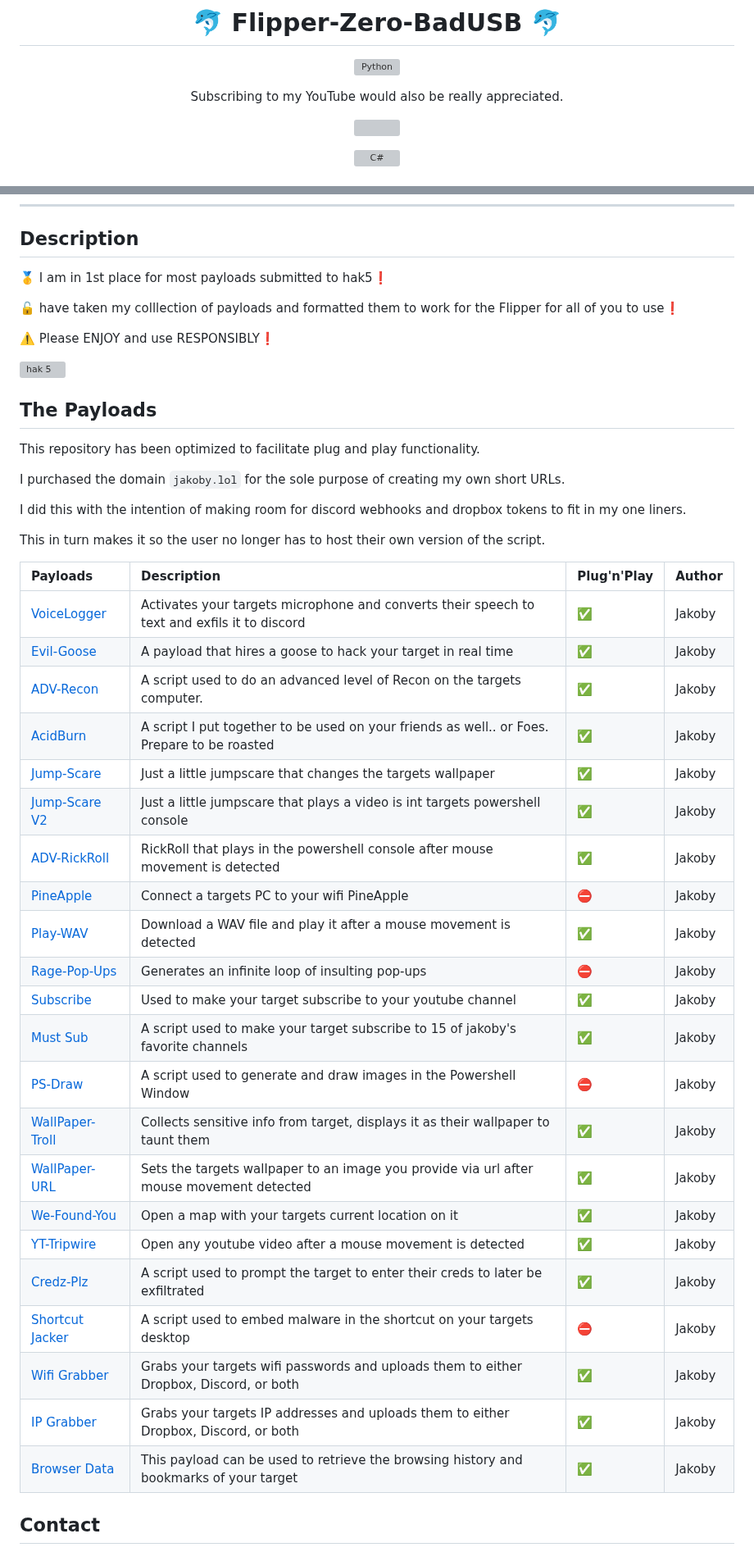
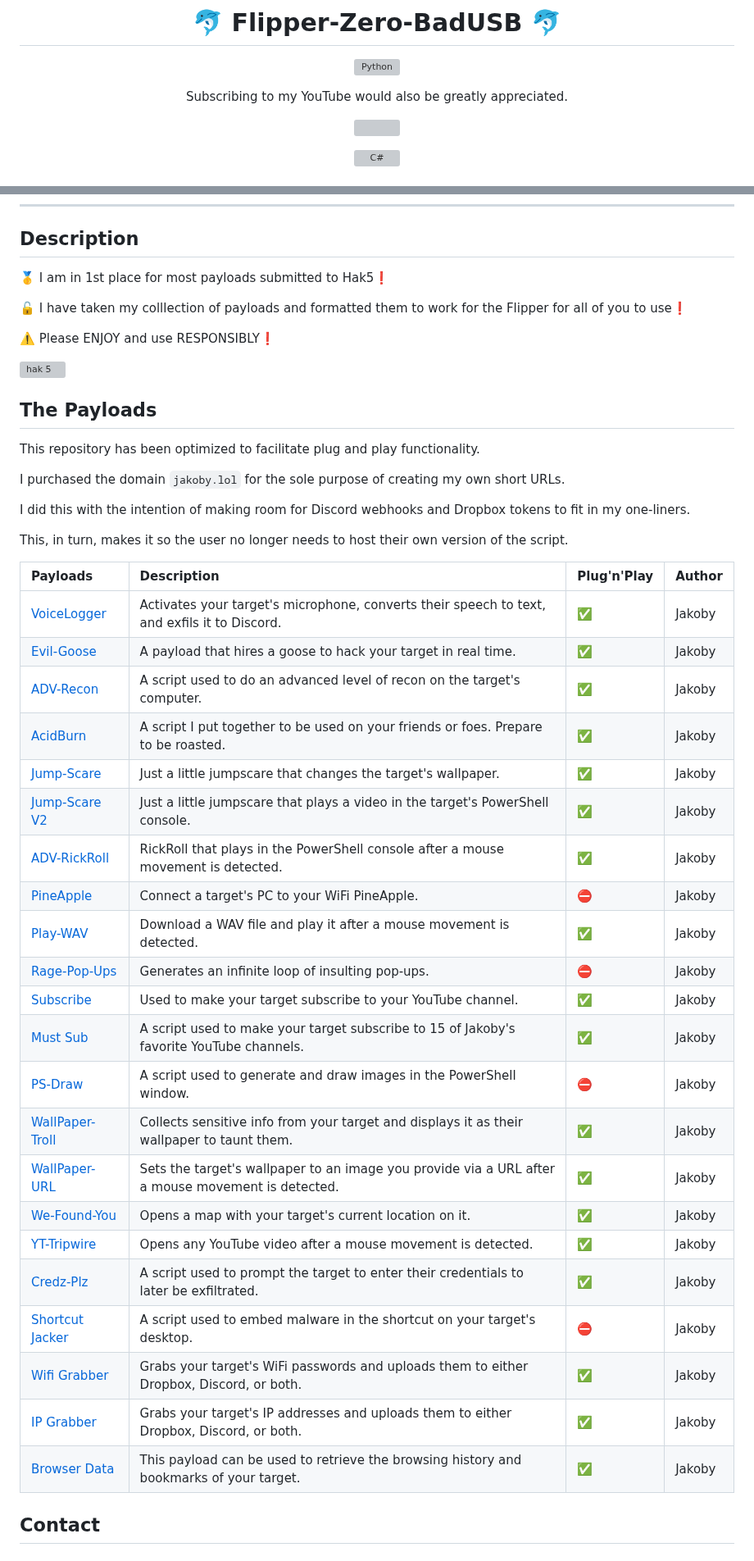
Before and after one commit to I-Am-Jakoby/Flipper-Zero-BadUSB, a Markdown page: README.md, 2 parts joined by grey strips. Shown at 82% size. Drawn GitHub-style; grey boxes are pictures that could not be loaded.

Commit message:
Updated README.md
Fixed the following:
 - Grammar and punctuation errors.
 - Hyperlinks going directly to readme.md files for a few payloads have now been redirected to the main page of their respective payload.

```diff
--- a/README.md
+++ b/README.md
@@ -8,7 +8,7 @@
       </a>
 </p>
 
-Subscribing to my YouTube would also be really appreciated.
+Subscribing to my YouTube would also be greatly appreciated.
 
 [<img src="https://custom-icon-badges.herokuapp.com/badge/-Subscribe-red?style=for-the-badge&logo=video&logoColor=white"/>](https://jakoby.lol/yno)
 
@@ -34,9 +34,9 @@ Subscribing to my YouTube would also be really appreciated.
 ## Description
 
 
-🥇 I am in 1st place for most payloads submitted to hak5❗
+🥇 I am in 1st place for most payloads submitted to Hak5❗
 
-🔓  have taken my colllection of payloads and formatted them to work for the Flipper for all of you to use❗
+🔓 I have taken my colllection of payloads and formatted them to work for the Flipper for all of you to use❗
 
 ⚠️ Please ENJOY and use RESPONSIBLY❗
 
@@ -48,35 +48,35 @@ This repository has been optimized to facilitate plug and play functionality.
 
 I purchased the domain `jakoby.lol` for the sole purpose of creating my own short URLs.
 
-I did this with the intention of making room for discord webhooks and dropbox tokens to fit in my one liners.
+I did this with the intention of making room for Discord webhooks and Dropbox tokens to fit in my one-liners.
 
-This in turn makes it so the user no longer has to host their own version of the script.
+This, in turn, makes it so the user no longer needs to host their own version of the script.
 
 
 | Payloads                                                                                                        | Description                                                                                       | Plug'n'Play | Author      |
 | :-------------------------------------------------------------------------------------------------------------- | :------------------------------------------------------------------------------------------------ | :-----------| :-----------|
-| [VoiceLogger](https://github.com/I-Am-Jakoby/Flipper-Zero-BadUSB/tree/main/Payloads/VoiceLogger)                | Activates your targets microphone and converts their speech to text and exfils it to discord      |✅           | Jakoby      |
-| [Evil-Goose](https://github.com/I-Am-Jakoby/Flipper-Zero-BadUSB/tree/main/Payloads/Flip-EvilGoose)              | A payload that hires a goose to hack your target in real time                                     |✅           | Jakoby      |
-| [ADV-Recon](https://github.com/I-Am-Jakoby/Flipper-Zero-BadUSB/tree/main/Payloads/Flip-ADV-Recon)               | A script used to do an advanced level of Recon on the targets computer.                           |✅           | Jakoby      |
-| [AcidBurn](https://github.com/I-Am-Jakoby/Flipper-Zero-BadUSB/tree/main/Payloads/Flip-AcidBurn)                 | A script I put together to be used on your friends as well.. or Foes. Prepare to be roasted       |✅           | Jakoby      |
-| [Jump-Scare](https://github.com/I-Am-Jakoby/Flipper-Zero-BadUSB/tree/main/Payloads/Flip-JumpScare)              | Just a little jumpscare that changes the targets wallpaper                                        |✅           | Jakoby      |
-| [Jump-Scare V2](https://github.com/I-Am-Jakoby/Flipper-Zero-BadUSB/tree/main/Payloads/Flip-JumpScare-2.0)       | Just a little jumpscare that plays a video is int targets powershell console                      |✅           | Jakoby      |
-| [ADV-RickRoll](https://github.com/I-Am-Jakoby/Flipper-Zero-BadUSB/tree/main/Payloads/Flip-ADV-RickRoll)         | RickRoll that plays in the powershell console after mouse movement is detected                    |✅           | Jakoby      |
-| [PineApple](https://github.com/I-Am-Jakoby/Flipper-Zero-BadUSB/tree/main/Payloads/Flip-PineApple)               | Connect a targets PC to your wifi PineApple                                                       |⛔           | Jakoby      |
-| [Play-WAV](https://github.com/I-Am-Jakoby/Flipper-Zero-BadUSB/tree/main/Payloads/Flip-Play-WAV)                 | Download a WAV file and play it after a mouse movement is detected                                |✅           | Jakoby      |
-| [Rage-Pop-Ups](https://github.com/I-Am-Jakoby/Flipper-Zero-BadUSB/tree/main/Payloads/Flip-Rage-PopUps)          | Generates an infinite loop of insulting pop-ups                                                   |⛔           | Jakoby      |
-| [Subscribe](https://github.com/I-Am-Jakoby/Flipper-Zero-BadUSB/tree/main/Payloads/Flip-Subscribe)               | Used to make your target subscribe to your youtube channel                                        |✅           | Jakoby      |
-| [Must Sub](https://github.com/I-Am-Jakoby/Flipper-Zero-BadUSB/tree/main/Payloads/Flip-MustSub)                  | A script used to make your target subscribe to 15 of jakoby's favorite channels                   |✅           | Jakoby      |
-| [PS-Draw](https://github.com/I-Am-Jakoby/Flipper-Zero-BadUSB/tree/main/Payloads/Flip-PS-Draw)                   | A script used to generate and draw images in the Powershell Window                                |⛔           | Jakoby      |
-| [WallPaper-Troll](https://github.com/I-Am-Jakoby/Flipper-Zero-BadUSB/tree/main/Payloads/Flip-Wallpaper-Troll)   | Collects sensitive info from target, displays it as their wallpaper to taunt them                 |✅           | Jakoby      |
-| [WallPaper-URL](https://github.com/I-Am-Jakoby/Flipper-Zero-BadUSB/tree/main/Payloads/Flip-WallPaper-URL)       | Sets the targets wallpaper to an image you provide via url after mouse movement detected          |✅           | Jakoby      |
-| [We-Found-You](https://github.com/I-Am-Jakoby/Flipper-Zero-BadUSB/tree/main/Payloads/Flip-We-Found-You)         | Open a map with your targets current location on it                                               |✅           | Jakoby      |
-| [YT-Tripwire](https://github.com/I-Am-Jakoby/Flipper-Zero-BadUSB/blob/main/Payloads/Flip-YT-Tripwire/ReadMe.md) | Open any youtube video after a mouse movement is detected                                         |✅           | Jakoby      |
-| [Credz-Plz](https://github.com/I-Am-Jakoby/Flipper-Zero-BadUSB/tree/main/Payloads/Flip-Credz-Plz)               | A script used to prompt the target to enter their creds to later be exfiltrated                   |✅           | Jakoby      |
-| [Shortcut Jacker](https://github.com/I-Am-Jakoby/Flipper-Zero-BadUSB/tree/main/Payloads/Flip-ShortcutJacker)    | A script used to embed malware in the shortcut on your targets desktop                            |⛔           | Jakoby      |
-| [Wifi Grabber](https://github.com/I-Am-Jakoby/Flipper-Zero-BadUSB/blob/main/Payloads/Flip-WifiGrabber/README.md)| Grabs your targets wifi passwords and uploads them to either Dropbox, Discord, or both            |✅           | Jakoby      |
-| [IP Grabber](https://github.com/I-Am-Jakoby/Flipper-Zero-BadUSB/tree/main/Payloads/Flip-IP-Grabber)             | Grabs your targets IP addresses and uploads them to either Dropbox, Discord, or both              |✅           | Jakoby      |
-| [Browser Data](https://github.com/I-Am-Jakoby/Flipper-Zero-BadUSB/blob/main/Payloads/Flip-BrowserData/README.md)| This payload can be used to retrieve the browsing history and bookmarks of your target            |✅           | Jakoby      |
+| [VoiceLogger](https://github.com/I-Am-Jakoby/Flipper-Zero-BadUSB/tree/main/Payloads/VoiceLogger)                | Activates your target's microphone, converts their speech to text, and exfils it to Discord.      |✅           | Jakoby      |
+| [Evil-Goose](https://github.com/I-Am-Jakoby/Flipper-Zero-BadUSB/tree/main/Payloads/Flip-EvilGoose)              | A payload that hires a goose to hack your target in real time.                                     |✅           | Jakoby      |
+| [ADV-Recon](https://github.com/I-Am-Jakoby/Flipper-Zero-BadUSB/tree/main/Payloads/Flip-ADV-Recon)               | A script used to do an advanced level of recon on the target's computer.                           |✅           | Jakoby      |
+| [AcidBurn](https://github.com/I-Am-Jakoby/Flipper-Zero-BadUSB/tree/main/Payloads/Flip-AcidBurn)                 | A script I put together to be used on your friends or foes. Prepare to be roasted.       |✅           | Jakoby      |
+| [Jump-Scare](https://github.com/I-Am-Jakoby/Flipper-Zero-BadUSB/tree/main/Payloads/Flip-JumpScare)              | Just a little jumpscare that changes the target's wallpaper.                                        |✅           | Jakoby      |
+| [Jump-Scare V2](https://github.com/I-Am-Jakoby/Flipper-Zero-BadUSB/tree/main/Payloads/Flip-JumpScare-2.0)       | Just a little jumpscare that plays a video in the target's PowerShell console.                      |✅           | Jakoby      |
+| [ADV-RickRoll](https://github.com/I-Am-Jakoby/Flipper-Zero-BadUSB/tree/main/Payloads/Flip-ADV-RickRoll)         | RickRoll that plays in the PowerShell console after a mouse movement is detected.                    |✅           | Jakoby      |
+| [PineApple](https://github.com/I-Am-Jakoby/Flipper-Zero-BadUSB/tree/main/Payloads/Flip-PineApple)               | Connect a target's PC to your WiFi PineApple.                                                       |⛔           | Jakoby      |
+| [Play-WAV](https://github.com/I-Am-Jakoby/Flipper-Zero-BadUSB/tree/main/Payloads/Flip-Play-WAV)                 | Download a WAV file and play it after a mouse movement is detected.                                |✅           | Jakoby      |
+| [Rage-Pop-Ups](https://github.com/I-Am-Jakoby/Flipper-Zero-BadUSB/tree/main/Payloads/Flip-Rage-PopUps)          | Generates an infinite loop of insulting pop-ups.                                                   |⛔           | Jakoby      |
+| [Subscribe](https://github.com/I-Am-Jakoby/Flipper-Zero-BadUSB/tree/main/Payloads/Flip-Subscribe)               | Used to make your target subscribe to your YouTube channel.                                        |✅           | Jakoby      |
+| [Must Sub](https://github.com/I-Am-Jakoby/Flipper-Zero-BadUSB/tree/main/Payloads/Flip-MustSub)                  | A script used to make your target subscribe to 15 of Jakoby's favorite YouTube channels.                   |✅           | Jakoby      |
+| [PS-Draw](https://github.com/I-Am-Jakoby/Flipper-Zero-BadUSB/tree/main/Payloads/Flip-PS-Draw)                   | A script used to generate and draw images in the PowerShell window.                                |⛔           | Jakoby      |
+| [WallPaper-Troll](https://github.com/I-Am-Jakoby/Flipper-Zero-BadUSB/tree/main/Payloads/Flip-Wallpaper-Troll)   | Collects sensitive info from your target and displays it as their wallpaper to taunt them.                 |✅           | Jakoby      |
+| [WallPaper-URL](https://github.com/I-Am-Jakoby/Flipper-Zero-BadUSB/tree/main/Payloads/Flip-WallPaper-URL)       | Sets the target's wallpaper to an image you provide via a URL after a mouse movement is detected.          |✅           | Jakoby      |
+| [We-Found-You](https://github.com/I-Am-Jakoby/Flipper-Zero-BadUSB/tree/main/Payloads/Flip-We-Found-You)         | Opens a map with your target's current location on it.                                               |✅           | Jakoby      |
+| [YT-Tripwire](https://github.com/I-Am-Jakoby/Flipper-Zero-BadUSB/tree/main/Payloads/Flip-YT-Tripwire) | Opens any YouTube video after a mouse movement is detected.                                         |✅           | Jakoby      |
+| [Credz-Plz](https://github.com/I-Am-Jakoby/Flipper-Zero-BadUSB/tree/main/Payloads/Flip-Credz-Plz)               | A script used to prompt the target to enter their credentials to later be exfiltrated.                   |✅           | Jakoby      |
+| [Shortcut Jacker](https://github.com/I-Am-Jakoby/Flipper-Zero-BadUSB/tree/main/Payloads/Flip-ShortcutJacker)    | A script used to embed malware in the shortcut on your target's desktop.                            |⛔           | Jakoby      |
+| [Wifi Grabber](https://github.com/I-Am-Jakoby/Flipper-Zero-BadUSB/tree/main/Payloads/Flip-WifiGrabber)| Grabs your target's WiFi passwords and uploads them to either Dropbox, Discord, or both.            |✅           | Jakoby      |
+| [IP Grabber](https://github.com/I-Am-Jakoby/Flipper-Zero-BadUSB/tree/main/Payloads/Flip-IP-Grabber)             | Grabs your target's IP addresses and uploads them to either Dropbox, Discord, or both.              |✅           | Jakoby      |
+| [Browser Data](https://github.com/I-Am-Jakoby/Flipper-Zero-BadUSB/tree/main/Payloads/Flip-BrowserData)| This payload can be used to retrieve the browsing history and bookmarks of your target.            |✅           | Jakoby      |
 
 <!-- CONTACT -->
 ## Contact
```
